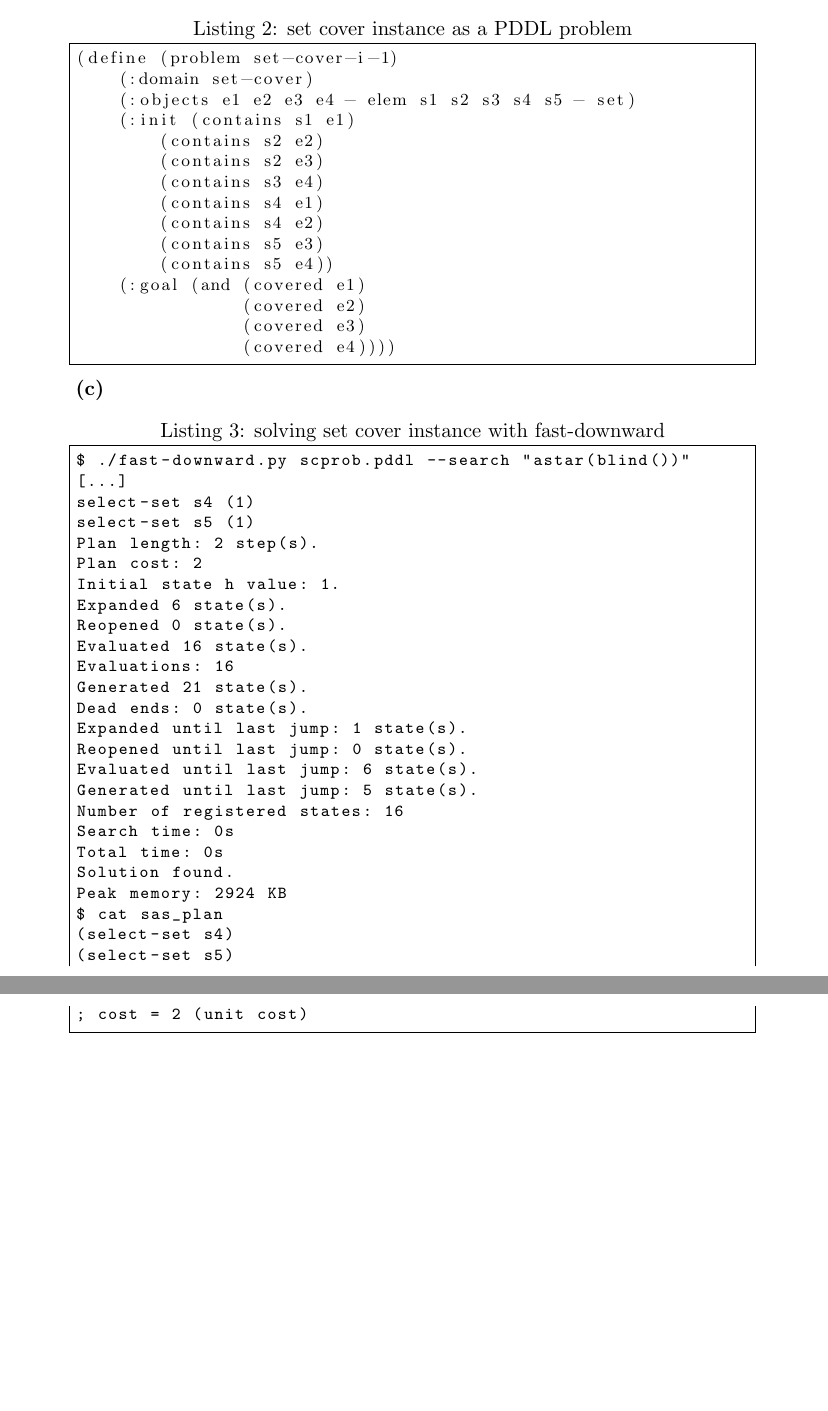
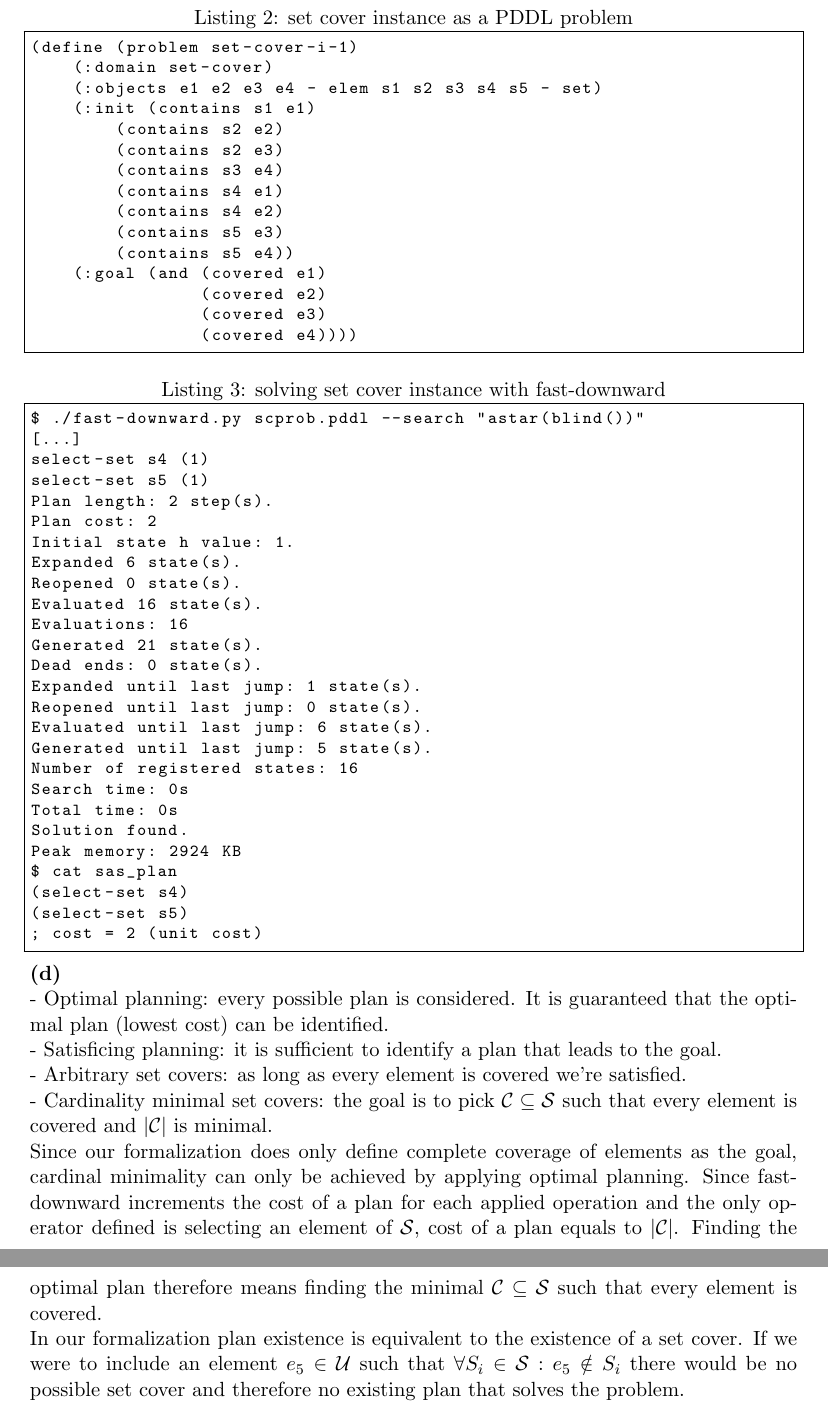
Before and after one commit to IllDepence/ai_planning, a LaTeX problem sheet (Exercise02/exercise02_solution.tex): two parts of pages 2 and 3 of 3, joined at a grey line, cut so that both start at the same text, the shorter picture padded with empty space. Compiled offline with pdfLaTeX.

Commit message:
solved ex2.2 c. updated template

```diff
--- a/Exercise02/exercise02_solution.tex
+++ b/Exercise02/exercise02_solution.tex
@@ -1,4 +1,5 @@
 \documentclass[11pt,a4paper]{article}
+\usepackage[a4paper, margin=1.3in]{geometry}
 \usepackage{mathtools}
 \usepackage{listings}
 \setlength\parindent{0pt}
@@ -101,8 +102,7 @@ $
                         (when (contains ?s ?e)
                             (covered ?e))))))
 \end{lstlisting}
-\textbf{(b)}
-\begin{lstlisting}[frame=single,basicstyle=\footnotesize,caption={set cover instance as a PDDL problem}]
+\begin{lstlisting}[frame=single,basicstyle=\ttfamily\footnotesize,caption={set cover instance as a PDDL problem}]
 (define (problem set-cover-i-1)
     (:domain set-cover)
     (:objects e1 e2 e3 e4 - elem s1 s2 s3 s4 s5 - set)
@@ -148,6 +147,12 @@ $ cat sas_plan
 (select-set s5)
 ; cost = 2 (unit cost)
 \end{lstlisting}
-
+\textbf{(d)}\\
+- Optimal planning: every possible plan is considered. It is guaranteed that the optimal plan (lowest cost) can be identified.\\
+- Satisficing planning: it is sufficient to identify a plan that leads to the goal.\\
+- Arbitrary set covers: as long as every element is covered we're satisfied.\\
+- Cardinality minimal set covers: the goal is to pick $\mathcal{C} \subseteq \mathcal{S}$ such that every element is covered and $|\mathcal{C}|$ is minimal.\\
+Since our formalization does only define complete coverage of elements as the goal, cardinal minimality can only be achieved by applying optimal planning. Since fast-downward increments the cost of a plan for each applied operation and the only operator defined is selecting an element of $\mathcal{S}$, cost of a plan equals to $|\mathcal{C}|$. Finding the optimal plan therefore means finding the minimal $\mathcal{C} \subseteq \mathcal{S}$ such that every element is covered.\\
+In our formalization plan existence is equivalent to the existence of a set cover. If we were to include an element $e_5 \in \mathcal{U}$ such that $\forall S_i \in \mathcal{S} : e_5 \notin S_i$ there would be no possible set cover and therefore no existing plan that solves the problem.
 
 \end{document}
```
Also changed, not shown: template.tex (+1 -0 lines), Exercise02/exercise02_solution.pdf, Exercise02/exercise02_solution.tex (5 more changed lines).
